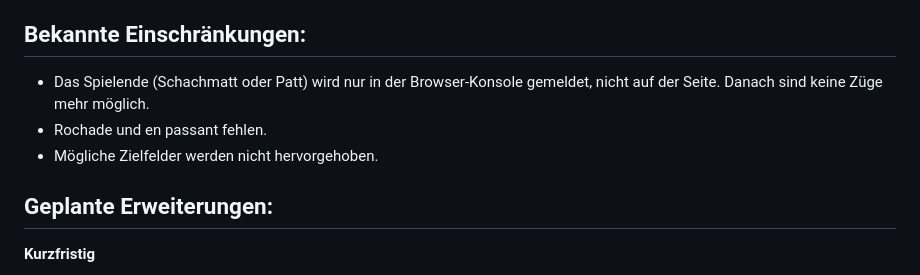
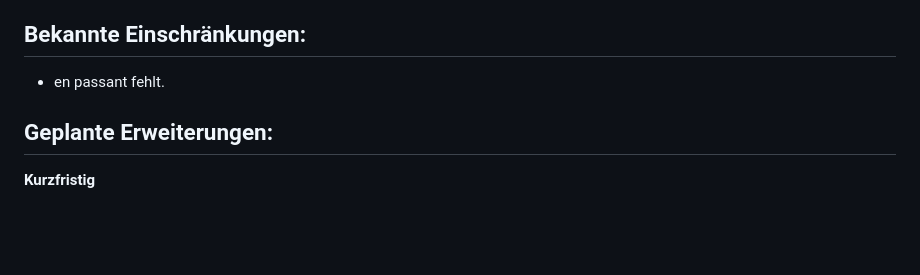
Before and after one commit to EmilisKrup/Schach, a Markdown page: README.md, the part around the change. Rendered like a GitHub page; blank space fills up the shorter version.

```diff
--- a/README.md
+++ b/README.md
@@ -82,9 +82,7 @@ Ein bestandener Test erscheint mit einem grünen Häkchen. Bei einem fehlgeschla
 
 ## Bekannte Einschränkungen:
 
-- Das Spielende (Schachmatt oder Patt) wird nur in der Browser-Konsole gemeldet, nicht auf der Seite. Danach sind keine Züge mehr möglich.
-- Rochade und en passant fehlen.
-- Mögliche Zielfelder werden nicht hervorgehoben.
+- en passant fehlt.
 
 ## Geplante Erweiterungen:
 
```
